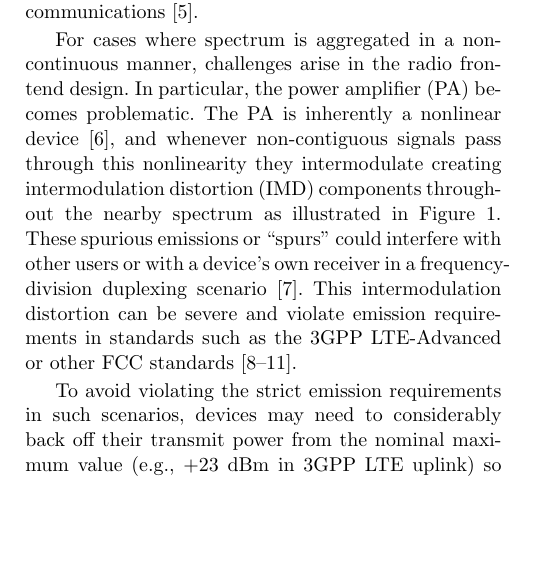
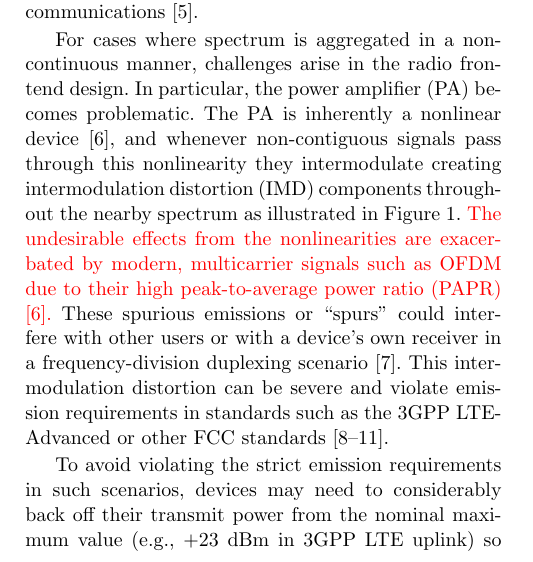
Before and after one commit to ctarver/SiPS, a LaTeX paper (JournalPaper/template.tex): part of one column of page 1 of 10, cut so that both start at the same text, the shorter picture padded with empty space. Compiled offline with pdfLaTeX.

Commit message:
Add a statment about the PAPR.

```diff
--- a/JournalPaper/template.tex
+++ b/JournalPaper/template.tex
@@ -48,6 +48,7 @@ grestore
 \usepackage{amsmath,graphicx}
 \usepackage{import}
 \usepackage[ruled]{algorithm2e}
+\usepackage{color}
 %
 % \usepackage{mathptmx}      % use Times fonts if available on your TeX system
 %
@@ -122,7 +123,9 @@ This sort of frequency-agile system has been adopted in protocols and standards
 
 For cases where spectrum is aggregated in a non-continuous manner, challenges arise in the radio frontend design.
 In particular, the power amplifier (PA) becomes problematic.
-The PA is inherently a nonlinear device \cite{Ghannouchi09}, and whenever non-contiguous signals pass through this nonlinearity they intermodulate creating intermodulation distortion (IMD) components throughout the nearby spectrum as illustrated in Figure \ref{fig:PSD}. These spurious emissions or ``spurs" could interfere with other users or with a device's own receiver in a frequency-division duplexing scenario \cite{Park13}.
+The PA is inherently a nonlinear device \cite{Ghannouchi09}, and whenever non-contiguous signals pass through this nonlinearity they intermodulate creating intermodulation distortion (IMD) components throughout the nearby spectrum as illustrated in Figure \ref{fig:PSD}.
+{\color{red} The undesirable effects from the nonlinearities are exacerbated by modern, multicarrier signals such as OFDM due to their high peak-to-average power ratio (PAPR) \cite{Ghannouchi09}.}
+These spurious emissions or ``spurs" could interfere with other users or with a device's own receiver in a frequency-division duplexing scenario \cite{Park13}.
 This intermodulation distortion can be severe and violate emission requirements in standards such as the 3GPP LTE-Advanced or other FCC standards    \cite{Commag_abdelaziz,3GPP_CA_Emissions_1,3GPP_CA_Emissions_2,LaehteensuoMay2013}.
 
 \begin{figure}
```
Also changed, not shown: JournalPaper/Responce/letter.tex (+3 -0 lines), JournalPaper/Responce/letter.pdf, JournalPaper/template.pdf.
